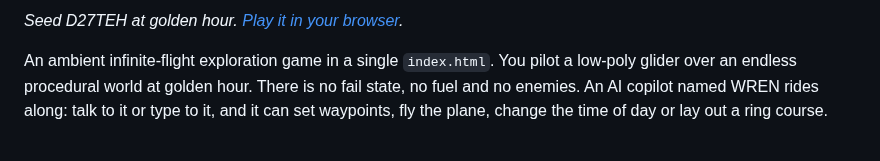
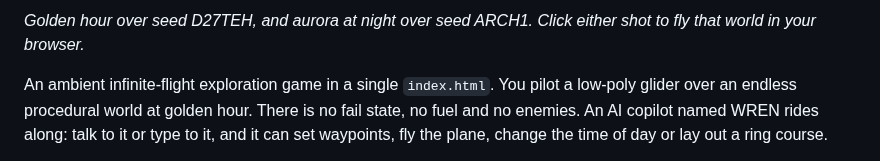
Before and after one commit to KyleBuildsAI/driftwing, a Markdown page: README.md, the part around one of its changes. Rendered like a GitHub page.

```diff
--- a/README.md
+++ b/README.md
@@ -4,5 +7,6 @@
 
-*Seed D27TEH at golden hour. [Play it in your browser](https://kylebuildsai.github.io/driftwing/?seed=D27TEH).*
+*Golden hour over seed D27TEH, and aurora at night over seed ARCH1. Click either shot to fly that world in your
+browser.*
 
 An ambient infinite-flight exploration game in a single `index.html`. You pilot a low-poly glider over an
 endless procedural world at golden hour. There is no fail state, no fuel and no enemies. An AI copilot named
```
Also changed, not shown: other parts of README.md (+4 -1 lines), docs/screenshot-night.jpg (added).
